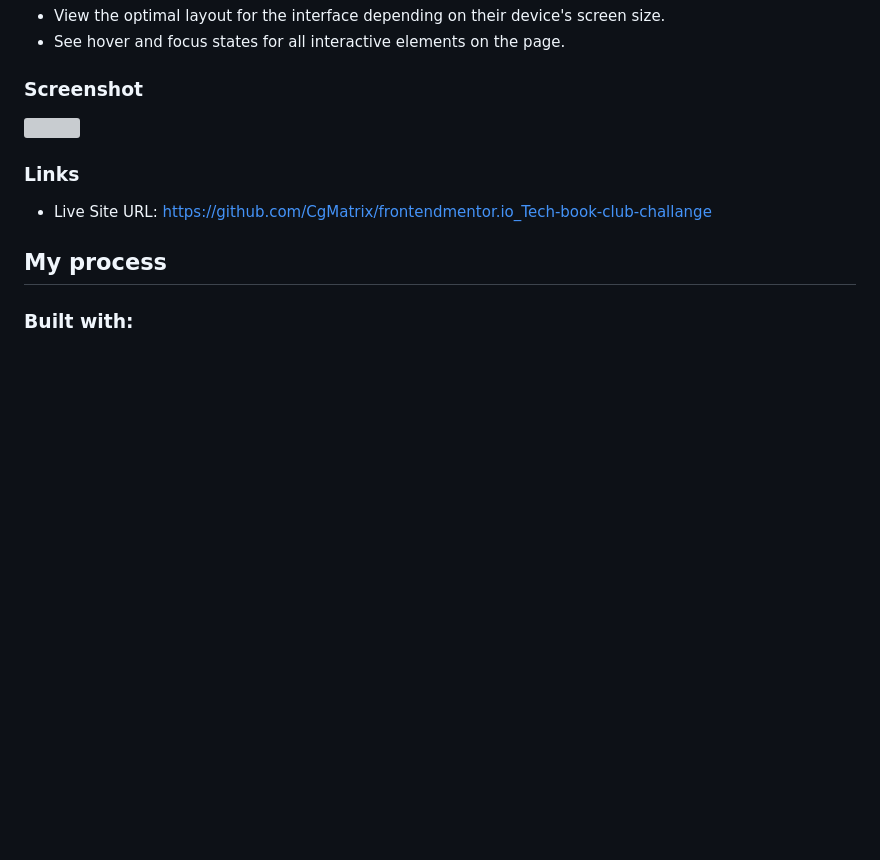
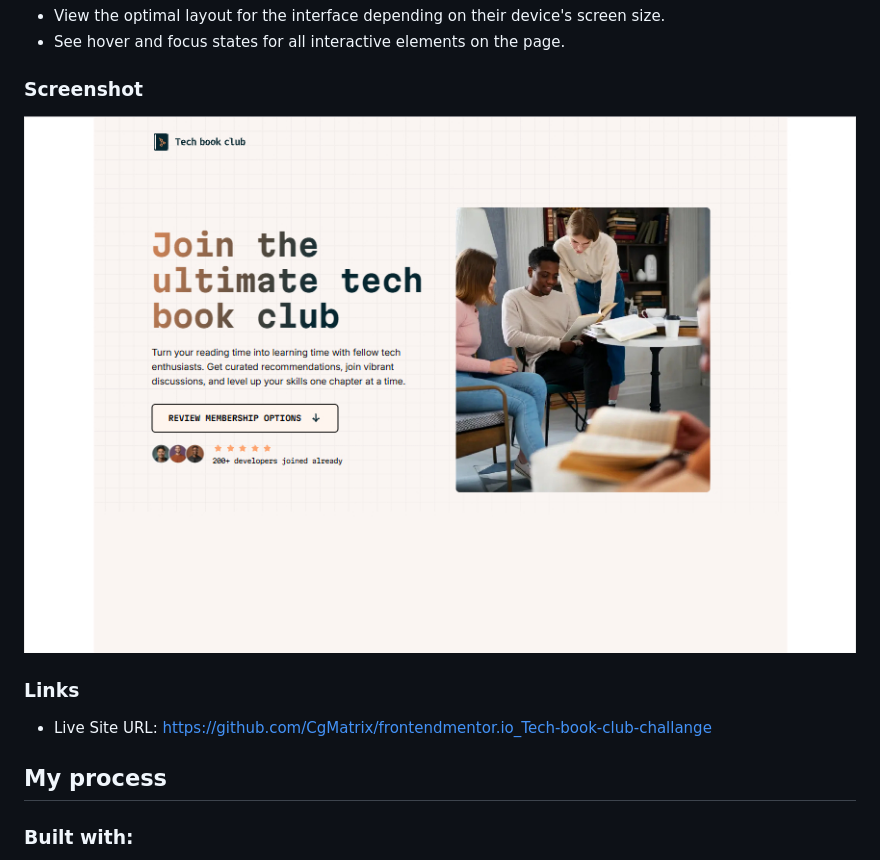
Before and after one commit to CgMatrix/frontendmentor.io_Tech-book-club-challange, a Markdown page: README.md, the part around the change. Drawn GitHub-style; blank space fills up the shorter version; grey boxes are pictures that could not be loaded.

Commit message:
update: screenshot path

```diff
--- a/README.md
+++ b/README.md
@@ -39,7 +39,7 @@ Your users should be able to:
 
 ### Screenshot
 
-![](./screenshot.jpeg)
+![](./Screenshot.jpeg)
 
 
 ### Links
```
